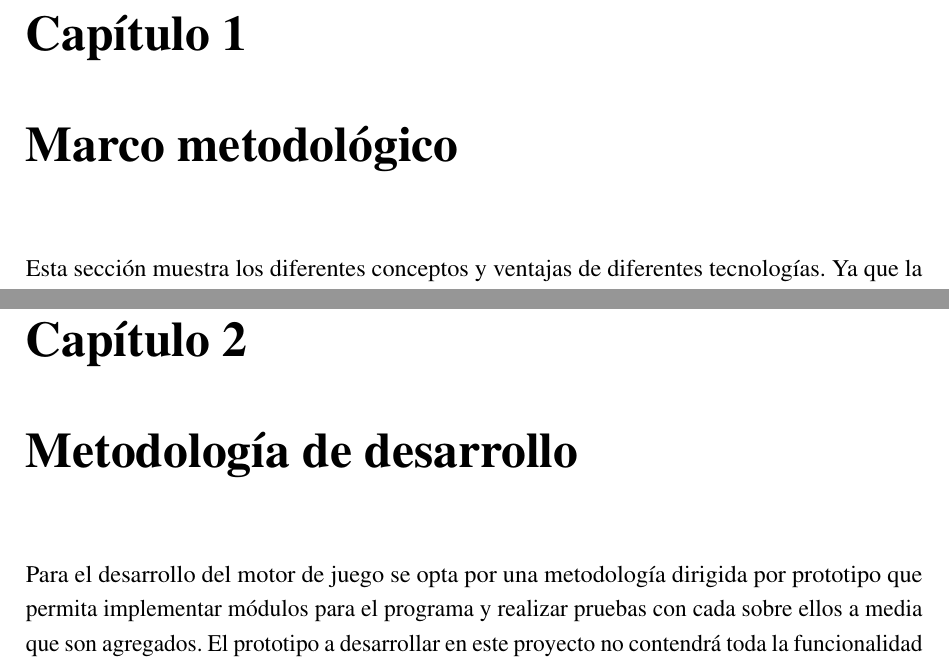
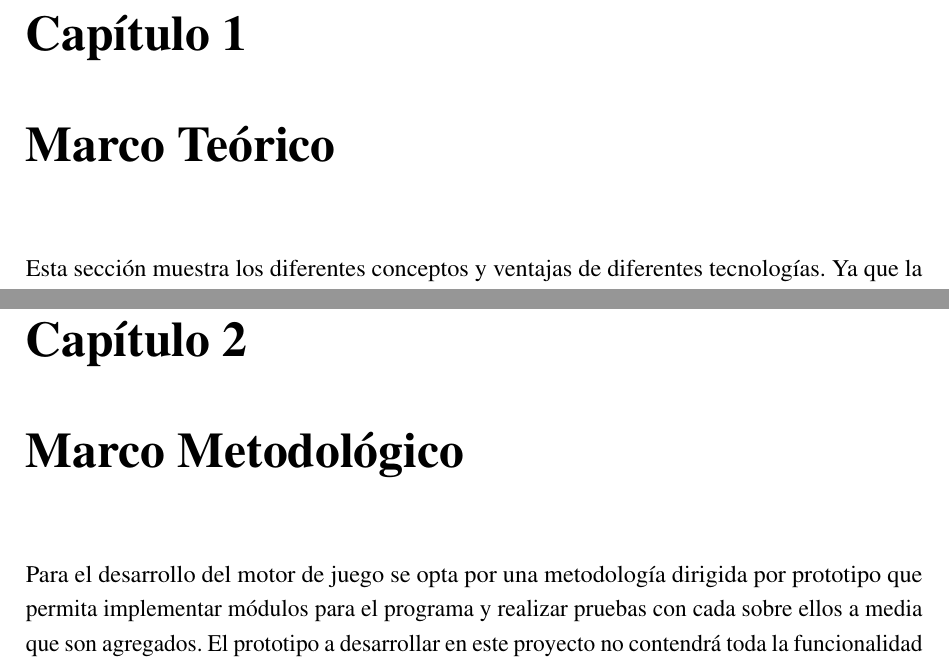
Before and after one commit to JoseD92/Valhalla, a LaTeX thesis (thesis.tex, which reads metodologia/metodologia.tex): two parts of pages 13 and 25 of 110, joined at a grey line, cut so that both start at the same text. Compiled offline with pdfLaTeX.

Commit message:
cambiando nobre de capitulos

```diff
--- a/metodologia/metodologia.tex
+++ b/metodologia/metodologia.tex
@@ -1,6 +1,6 @@
 %!TEX root = ../thesis.tex
 
-\chapter{Metodología de desarrollo}  %Title of the First Chapter
+\chapter{Marco Metodológico}  %Title of the First Chapter
 
 \ifpdf
     \graphicspath{{metodologia/Figs/Raster/}{metodologia/Figs/PDF/}{metodologia/Figs/}}
--- a/thesis.tex
+++ b/thesis.tex
@@ -154,7 +154,7 @@ keywordstyle =\color{black}\bfseries, % underlined bold black keywords  basicsty
 % ******************************** Main Matter *********************************
 \mainmatter
 
-\chapter{Marco metodológico}
+\chapter{Marco Teórico}
 
 Esta sección muestra los diferentes conceptos y ventajas de diferentes tecnologías. Ya que la creación e videojuegos y sistemas interactivos están actualmente dominados por una metodología imperativa contraria a la programación funcional, este capítulo abarca ambos temas en forma separada para luego establecer conexión en capítulos posteriores.
 
```
Also changed, not shown: marco/marco.tex (+1 -1 lines), thesis.pdf.
